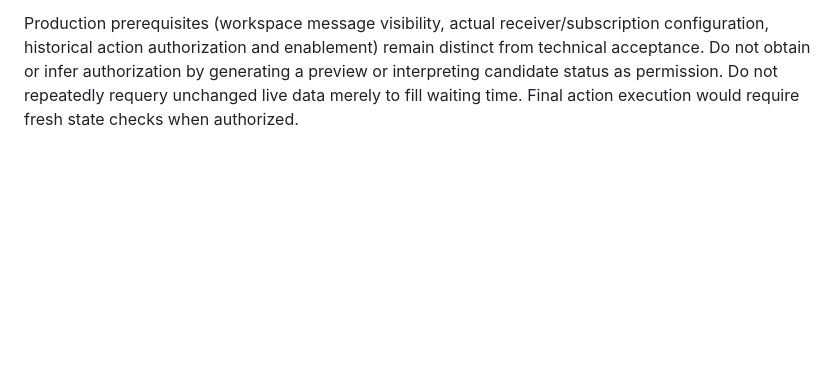
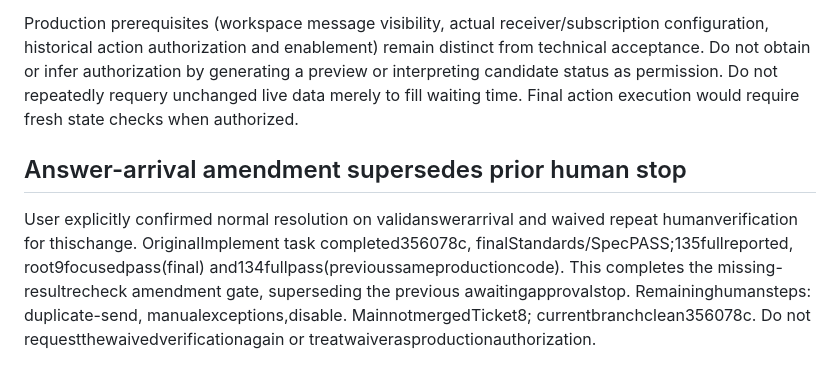
Before and after one commit to tterumiimurett/label_ctc, a Markdown page: docs/fix-prolific-return-and-aw-no-submit/completion-audit.md, the part around the change. GitHub-like rendering; blank space fills up the shorter version.

```diff
--- a/docs/fix-prolific-return-and-aw-no-submit/completion-audit.md
+++ b/docs/fix-prolific-return-and-aw-no-submit/completion-audit.md
@@ -38,3 +38,7 @@ Do not mark goal complete while required evidence, code review, human verificati
 Versioncc98597 worktree clean, main documentation committed; no running implementation or review remains. Only archive isolated acceptance has user approval. Missing-result recheck has been shown with real isolated test evidence and explicitly asked for approval; no user reply yet. Automatic goal continuation is not approval. After this item passes, present duplicate-send, manual-exception and disable evidence for explicit individual acceptance; then integrate reviewed Ticket8 and perform appropriate integration validation. No merge while required human gate remains pending.
 
 Production prerequisites (workspace message visibility, actual receiver/subscription configuration, historical action authorization and enablement) remain distinct from technical acceptance. Do not obtain or infer authorization by generating a preview or interpreting candidate status as permission. Do not repeatedly requery unchanged live data merely to fill waiting time. Final action execution would require fresh state checks when authorized.
+
+## Answer-arrival amendment supersedes prior human stop
+
+User explicitly confirmed normal resolution on validanswerarrival and waived repeat humanverification for thischange. OriginalImplement task completed356078c, finalStandards/SpecPASS;135fullreported, root9focusedpass(final) and134fullpass(previoussameproductioncode). This completes the missing-resultrecheck amendment gate, superseding the previous awaitingapprovalstop. Remaininghumansteps: duplicate-send, manualexceptions,disable. MainnotmergedTicket8; currentbranchclean356078c. Do not requestthewaivedverificationagain or treatwaiverasproductionauthorization.
```
Also changed, not shown: docs/fix-prolific-return-and-aw-no-submit/ticket-08-technical-human-review.md (+7 -1 lines), 1 other file.
